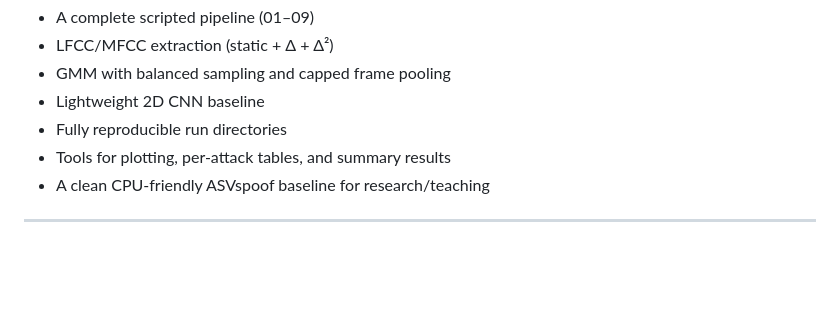
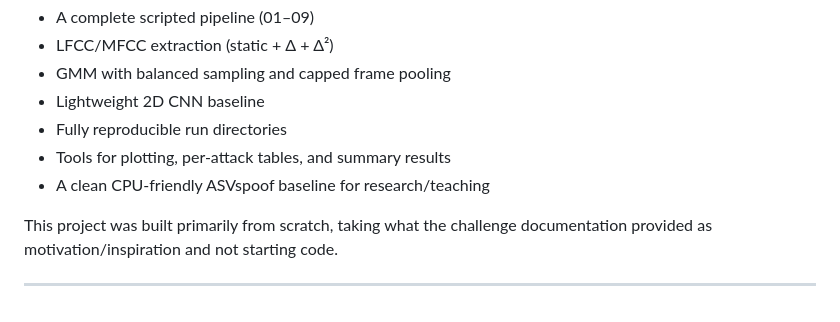
Before and after one commit to nmalameri/elec5305-project-510044280, a Markdown page: README.md, the part around the change. GitHub-like rendering; blank space fills up the shorter version.

Commit message:
section10upd

```diff
--- a/README.md
+++ b/README.md
@@ -426,4 +426,6 @@ This project contributes:
 - Tools for plotting, per-attack tables, and summary results
 - A clean CPU-friendly ASVspoof baseline for research/teaching
 
+This project was built primarily from scratch, taking what the challenge documentation provided as motivation/inspiration and not starting code.
+
 ---
```
